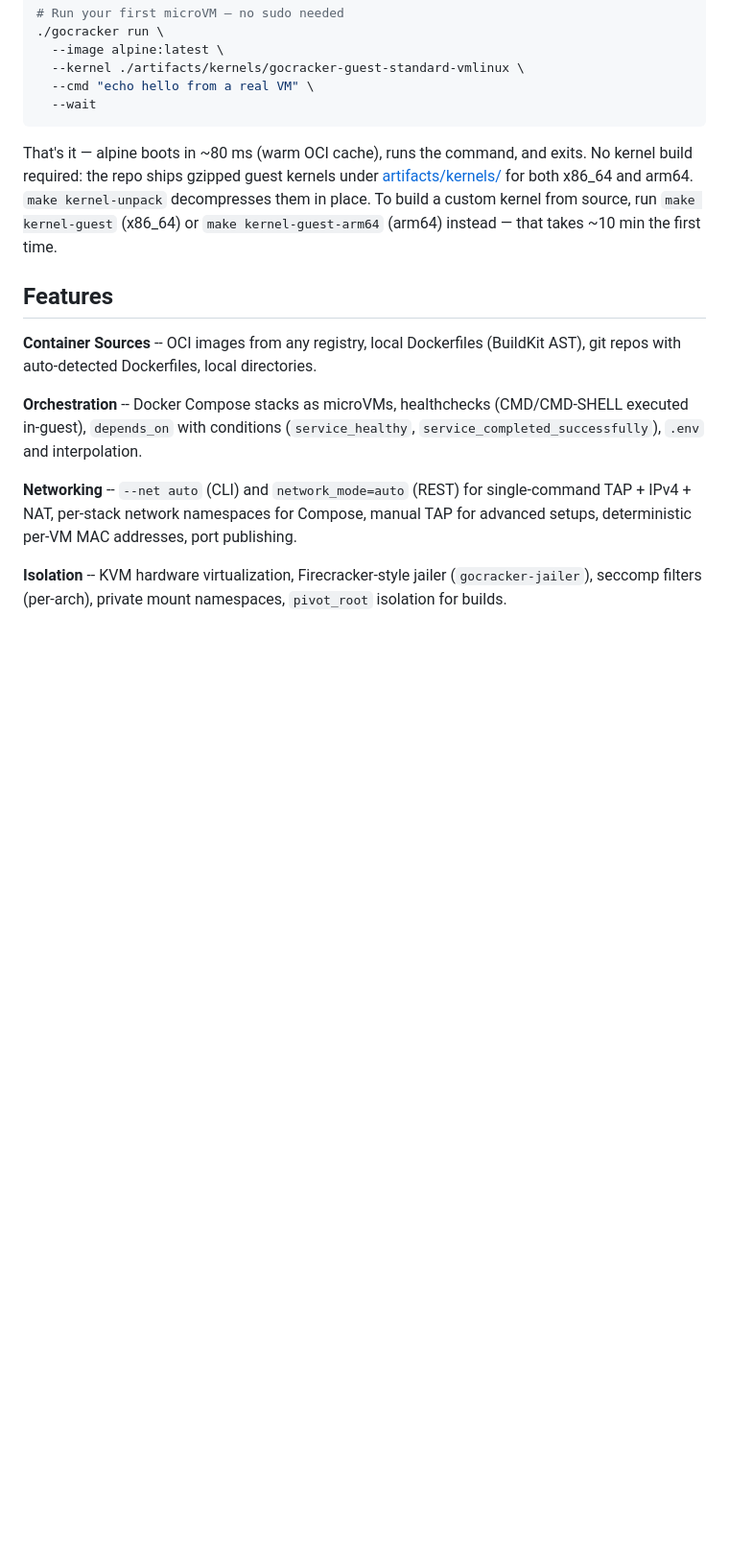
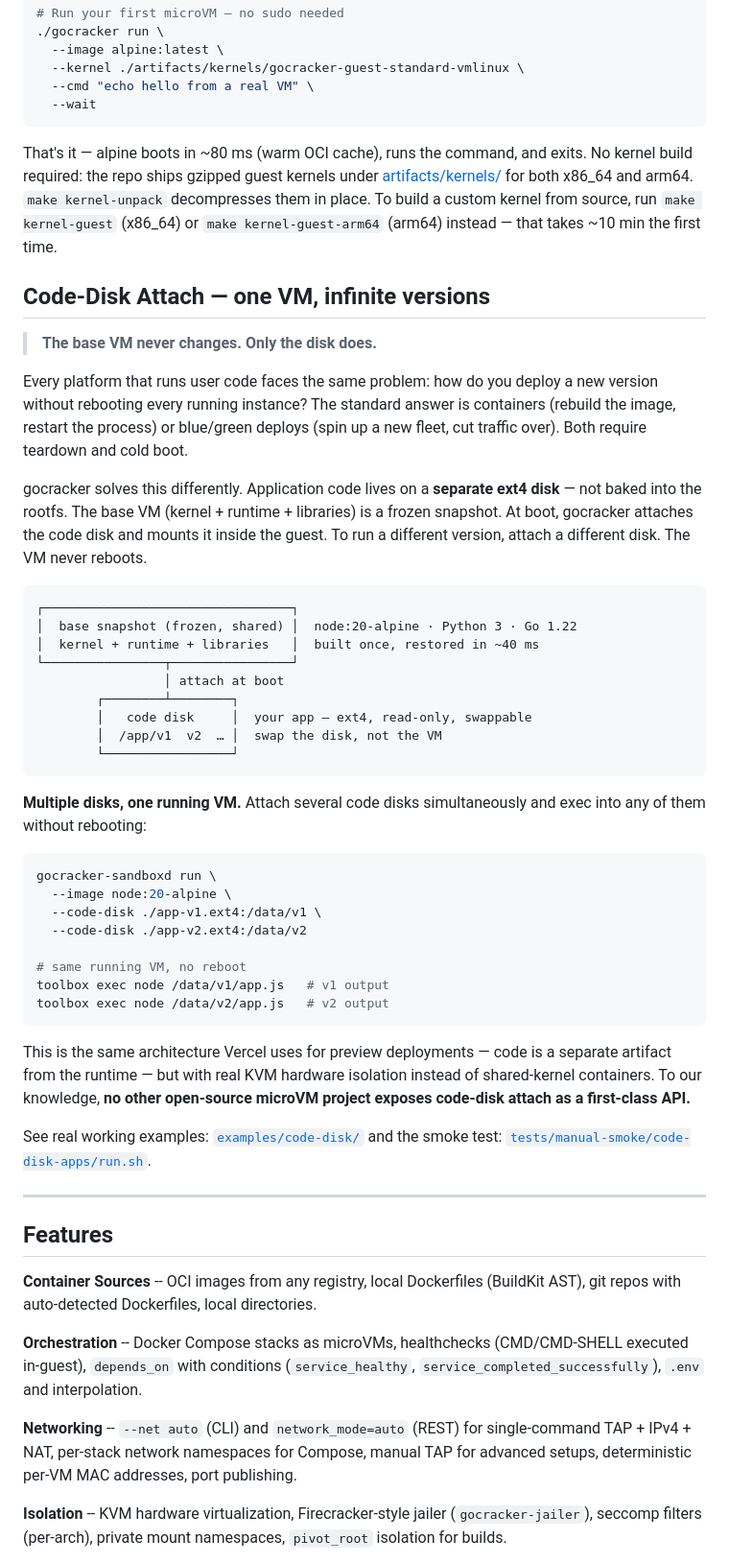
Before and after one commit to misaelzapata/gocracker, a Markdown page: README.md, the part around one of its changes. Shown at 96% size. Drawn GitHub-style; blank space fills up the shorter version.

Commit message:
docs: prominent Code-Disk Attach section — one VM infinite versions

````diff
--- a/README.md
+++ b/README.md
@@ -59,6 +59,45 @@ make build kernel-unpack
 
 That's it — alpine boots in ~80 ms (warm OCI cache), runs the command, and exits. No kernel build required: the repo ships gzipped guest kernels under [artifacts/kernels/](artifacts/kernels/) for both x86_64 and arm64. `make kernel-unpack` decompresses them in place. To build a custom kernel from source, run `make kernel-guest` (x86_64) or `make kernel-guest-arm64` (arm64) instead — that takes ~10 min the first time.
 
+## Code-Disk Attach — one VM, infinite versions
+
+> **The base VM never changes. Only the disk does.**
+
+Every platform that runs user code faces the same problem: how do you deploy a new version without rebooting every running instance? The standard answer is containers (rebuild the image, restart the process) or blue/green deploys (spin up a new fleet, cut traffic over). Both require teardown and cold boot.
+
+gocracker solves this differently. Application code lives on a **separate ext4 disk** — not baked into the rootfs. The base VM (kernel + runtime + libraries) is a frozen snapshot. At boot, gocracker attaches the code disk and mounts it inside the guest. To run a different version, attach a different disk. The VM never reboots.
+
+```
+┌─────────────────────────────────┐
+│  base snapshot (frozen, shared) │  node:20-alpine · Python 3 · Go 1.22
+│  kernel + runtime + libraries   │  built once, restored in ~40 ms
+└────────────────┬────────────────┘
+                 │ attach at boot
+        ┌────────┴────────┐
+        │   code disk     │  your app — ext4, read-only, swappable
+        │  /app/v1  v2  … │  swap the disk, not the VM
+        └─────────────────┘
+```
+
+**Multiple disks, one running VM.** Attach several code disks simultaneously and exec into any of them without rebooting:
+
+```bash
+gocracker-sandboxd run \
+  --image node:20-alpine \
+  --code-disk ./app-v1.ext4:/data/v1 \
+  --code-disk ./app-v2.ext4:/data/v2
+
+# same running VM, no reboot
+toolbox exec node /data/v1/app.js   # v1 output
+toolbox exec node /data/v2/app.js   # v2 output
+```
+
+This is the same architecture Vercel uses for preview deployments — code is a separate artifact from the runtime — but with real KVM hardware isolation instead of shared-kernel containers. To our knowledge, **no other open-source microVM project exposes code-disk attach as a first-class API.**
+
+See real working examples: [`examples/code-disk/`](examples/code-disk/) and the smoke test: [`tests/manual-smoke/code-disk-apps/run.sh`](tests/manual-smoke/code-disk-apps/run.sh).
+
+---
+
 ## Features
 
 **Container Sources** -- OCI images from any registry, local Dockerfiles (BuildKit AST), git repos with auto-detected Dockerfiles, local directories.
````
Also changed, not shown: other parts of README.md (+2 -0 lines).
